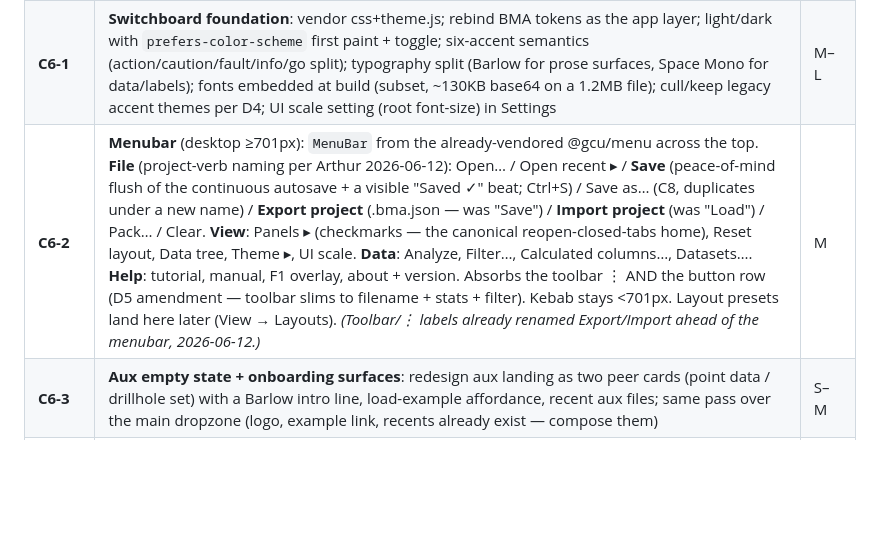
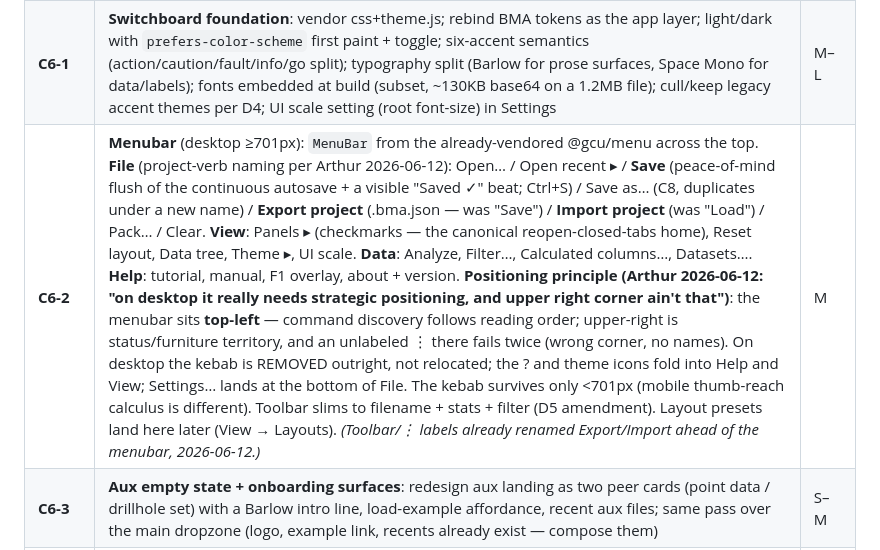
Before and after one commit to endarthur/bma, a Markdown page: docs/c6-design-overhaul.md, the part around the change. Rendered like a GitHub page; blank space fills up the shorter version.

Commit message:
C6-2 spec: menubar top-left; desktop kebab removed outright, mobile-only survivor
Co-Authored-By: Claude Fable 5 <noreply@anthropic.com>

```diff
--- a/docs/c6-design-overhaul.md
+++ b/docs/c6-design-overhaul.md
@@ -79,7 +79,7 @@ light/dark or keep one or two as accent overrides on top (decision D4).
 |---|---|---|
 | **C6-0** | Paper cuts, no design dependency: GT/swath collapse-state persistence; coord-row context menu; rename app-wide `.swath-aux-warn` → `.warn-note` (A9 left a swath-prefixed class everywhere, against our own convention) | S |
 | **C6-1** | **Switchboard foundation**: vendor css+theme.js; rebind BMA tokens as the app layer; light/dark with `prefers-color-scheme` first paint + toggle; six-accent semantics (action/caution/fault/info/go split); typography split (Barlow for prose surfaces, Space Mono for data/labels); fonts embedded at build (subset, ~130KB base64 on a 1.2MB file); cull/keep legacy accent themes per D4; UI scale setting (root font-size) in Settings | M–L |
-| **C6-2** | **Menubar** (desktop ≥701px): `MenuBar` from the already-vendored @gcu/menu across the top. **File** (project-verb naming per Arthur 2026-06-12): Open… / Open recent ▸ / **Save** (peace-of-mind flush of the continuous autosave + a visible "Saved ✓" beat; Ctrl+S) / Save as… (C8, duplicates under a new name) / **Export project** (.bma.json — was "Save") / **Import project** (was "Load") / Pack… / Clear. **View**: Panels ▸ (checkmarks — the canonical reopen-closed-tabs home), Reset layout, Data tree, Theme ▸, UI scale. **Data**: Analyze, Filter…, Calculated columns…, Datasets…. **Help**: tutorial, manual, F1 overlay, about + version. Absorbs the toolbar ⋮ AND the button row (D5 amendment — toolbar slims to filename + stats + filter). Kebab stays <701px. Layout presets land here later (View → Layouts). *(Toolbar/⋮ labels already renamed Export/Import ahead of the menubar, 2026-06-12.)* | M |
+| **C6-2** | **Menubar** (desktop ≥701px): `MenuBar` from the already-vendored @gcu/menu across the top. **File** (project-verb naming per Arthur 2026-06-12): Open… / Open recent ▸ / **Save** (peace-of-mind flush of the continuous autosave + a visible "Saved ✓" beat; Ctrl+S) / Save as… (C8, duplicates under a new name) / **Export project** (.bma.json — was "Save") / **Import project** (was "Load") / Pack… / Clear. **View**: Panels ▸ (checkmarks — the canonical reopen-closed-tabs home), Reset layout, Data tree, Theme ▸, UI scale. **Data**: Analyze, Filter…, Calculated columns…, Datasets…. **Help**: tutorial, manual, F1 overlay, about + version. **Positioning principle (Arthur 2026-06-12: "on desktop it really needs strategic positioning, and upper right corner ain't that")**: the menubar sits **top-left** — command discovery follows reading order; upper-right is status/furniture territory, and an unlabeled ⋮ there fails twice (wrong corner, no names). On desktop the kebab is REMOVED outright, not relocated; the ? and theme icons fold into Help and View; Settings… lands at the bottom of File. The kebab survives only <701px (mobile thumb-reach calculus is different). Toolbar slims to filename + stats + filter (D5 amendment). Layout presets land here later (View → Layouts). *(Toolbar/⋮ labels already renamed Export/Import ahead of the menubar, 2026-06-12.)* | M |
 | **C6-3** | **Aux empty state + onboarding surfaces**: redesign aux landing as two peer cards (point data / drillhole set) with a Barlow intro line, load-example affordance, recent aux files; same pass over the main dropzone (logo, example link, recents already exist — compose them) | S–M |
 | **C6-4** | **C5 executed** (sidebar flow — keeps its roadmap row, done inside the overhaul so it lands on the new tokens): shared collapsible-section primitive, per-tab order rethink (selection + action above the fold, advanced collapsed + remembered), sticky Generate, survive-rebuild convention. **Plus (Arthur 2026-06-12): whole-sidebar collapse on every surface** — a chevron rail like the data tree's, giving the results the full width, with an unmissable re-expand affordance (a slim labeled strip, not a bare sliver); collapsed state per panel, persisted. **And a Categories-surface pass**: the sort buttons live in the chart header far from the table they affect; the value-checkbox column is unlabeled; the surface wants the C5 treatment + a header rethink (drag-reorder discoverability already fixed 2026-06-12 — handles always visible, dragging switches to Custom) | M |
 | **C6-5** | **Trust + delight batch**: Summary data-health block (assembles A8/A9 counters — empty/mixed/ragged/filter/calcol/weight/coords — into one glanceable card with per-tab links; the A7-report pattern promoted to the whole app); uniform staleness treatment on every Generate button; light discoverability pass (tree-footer hint, empty-workspace "drag tabs to split" line) | M |
```
